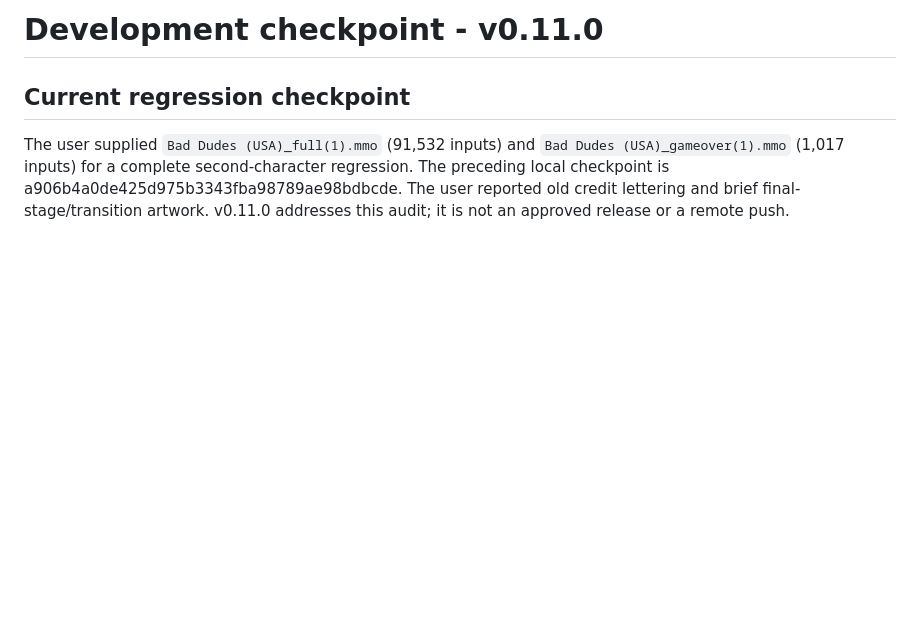
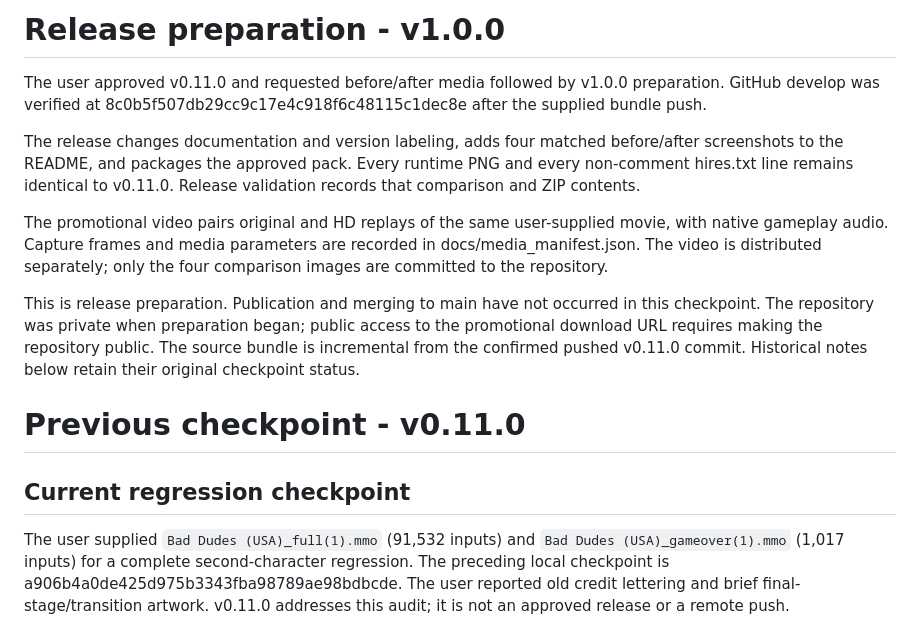
Before and after one commit to kgrant191/bad-dudes-hd, a Markdown page: DEVELOPMENT.md, the part around the change. GitHub-like rendering; blank space fills up the shorter version.

```diff
--- a/DEVELOPMENT.md
+++ b/DEVELOPMENT.md
@@ -1,4 +1,26 @@
-# Development checkpoint - v0.11.0
+# Release preparation - v1.0.0
+
+The user approved v0.11.0 and requested before/after media followed by v1.0.0
+preparation. GitHub develop was verified at
+8c0b5f507db29cc9c17e4c918f6c48115c1dec8e after the supplied bundle push.
+
+The release changes documentation and version labeling, adds four matched
+before/after screenshots to the README, and packages the approved pack.
+Every runtime PNG and every non-comment hires.txt line remains identical to
+v0.11.0. Release validation records that comparison and ZIP contents.
+
+The promotional video pairs original and HD replays of the same user-supplied
+movie, with native gameplay audio. Capture frames and media parameters are
+recorded in docs/media_manifest.json. The video is distributed separately;
+only the four comparison images are committed to the repository.
+
+This is release preparation. Publication and merging to main have not occurred
+in this checkpoint. The repository was private when preparation began; public
+access to the promotional download URL requires making the repository public.
+The source bundle is incremental from the confirmed pushed v0.11.0 commit.
+Historical notes below retain their original checkpoint status.
+
+# Previous checkpoint - v0.11.0
 
 ## Current regression checkpoint
 
```
Also changed, not shown: README.md (+43 -39 lines), RELEASE_NOTES.md (added, +36 -0 lines), docs/images/before-after-cave.png (added), docs/images/before-after-highway.png (added), docs/images/before-after-street.png (added), docs/images/before-after-train.png (added), 5 other files.
